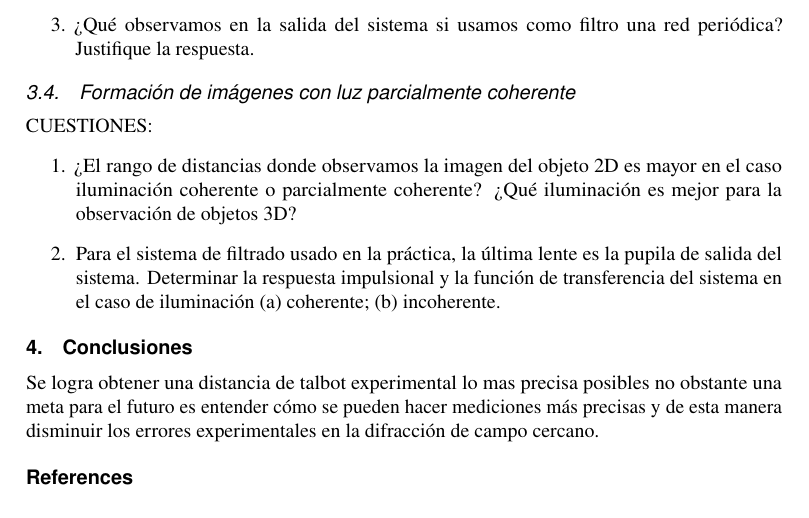
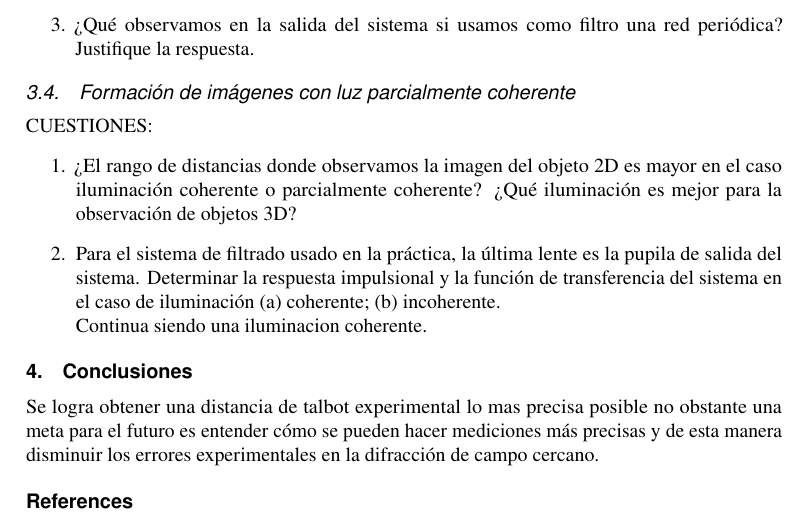
Before and after one commit to alexrecuenco/lab-notes-POyDSI, a LaTeX document (report2.tex): part of page 7 of 7, cut so that both start at the same text. Compiled offline with pdfLaTeX.

Commit message:
Updates from Overleaf

```diff
--- a/report2.tex
+++ b/report2.tex
@@ -264,12 +264,13 @@ CUESTIONES:
 CUESTIONES:
 \begin{enumerate}
 \item ¿El rango de distancias donde observamos la imagen del objeto 2D es mayor en el caso iluminación coherente o parcialmente coherente? ¿Qué iluminación es mejor para la observación de objetos 3D?
-\item Para el sistema de filtrado usado en la práctica, la última lente es la pupila de salida del sistema. Determinar la respuesta impulsional y la función de transferencia del sistema en el caso de iluminación (a) coherente; (b) incoherente.
 
+\item Para el sistema de filtrado usado en la práctica, la última lente es la pupila de salida del sistema. Determinar la respuesta impulsional y la función de transferencia del sistema en el caso de iluminación (a) coherente; (b) incoherente.\\
+Continua siendo una iluminacion coherente.
 \end{enumerate}
 
 \section{Conclusiones}
-Se logra obtener una distancia de talbot experimental lo mas precisa posibles no obstante  una meta para el futuro es entender cómo se pueden hacer mediciones más precisas y de esta manera disminuir los errores experimentales en la difracción de campo cercano.
+Se logra obtener una distancia de talbot experimental lo mas precisa posible no obstante  una meta para el futuro es entender cómo se pueden hacer mediciones más precisas y de esta manera disminuir los errores experimentales en la difracción de campo cercano.
 
 %%%%%%%%%% If using BibTeX:
 \bibliography{bibliography}
```
Also changed, not shown: report1.tex (+1 -1 lines).
